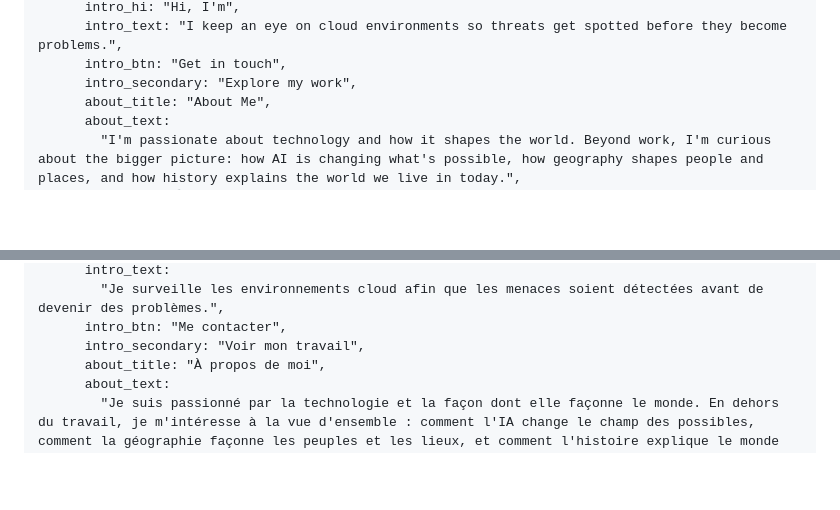
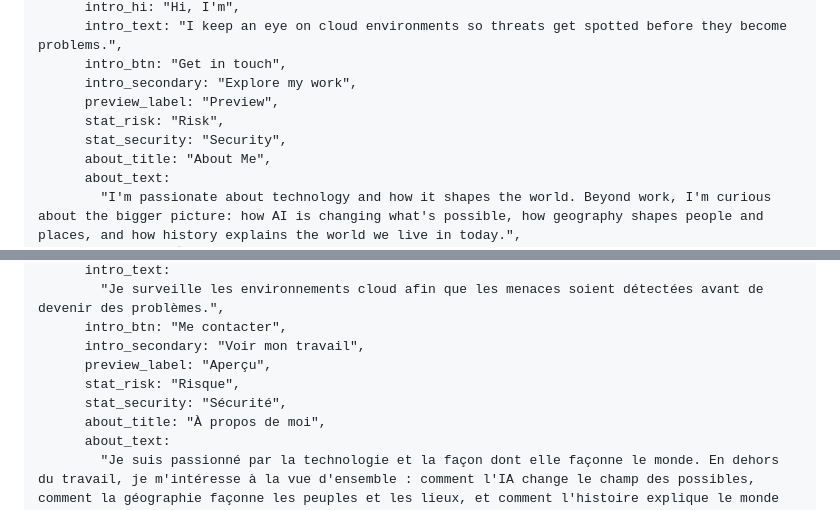
Before and after one commit to twistedsol/Tracking-Tool, a Markdown page: README.md, 2 parts joined by grey strips. Rendered like a GitHub page; blank space fills up the shorter version.

```diff
--- a/README.md
+++ b/README.md
@@ -669,6 +669,9 @@
           intro_text: "I keep an eye on cloud environments so threats get spotted before they become problems.",
           intro_btn: "Get in touch",
           intro_secondary: "Explore my work",
+          preview_label: "Preview",
+          stat_risk: "Risk",
+          stat_security: "Security",
           about_title: "About Me",
           about_text:
             "I'm passionate about technology and how it shapes the world. Beyond work, I'm curious about the bigger picture: how AI is changing what's possible, how geography shapes people and places, and how history explains the world we live in today.",
@@ -723,6 +728,9 @@
             "Je surveille les environnements cloud afin que les menaces soient détectées avant de devenir des problèmes.",
           intro_btn: "Me contacter",
           intro_secondary: "Voir mon travail",
+          preview_label: "Aperçu",
+          stat_risk: "Risque",
+          stat_security: "Sécurité",
           about_title: "À propos de moi",
           about_text:
             "Je suis passionné par la technologie et la façon dont elle façonne le monde. En dehors du travail, je m'intéresse à la vue d'ensemble : comment l'IA change le champ des possibles, comment la géographie façonne les peuples et les lieux, et comment l'histoire explique le monde dans lequel nous vivons aujourd'hui.",
```
Also changed, not shown: other parts of README.md (+24 -20 lines).
